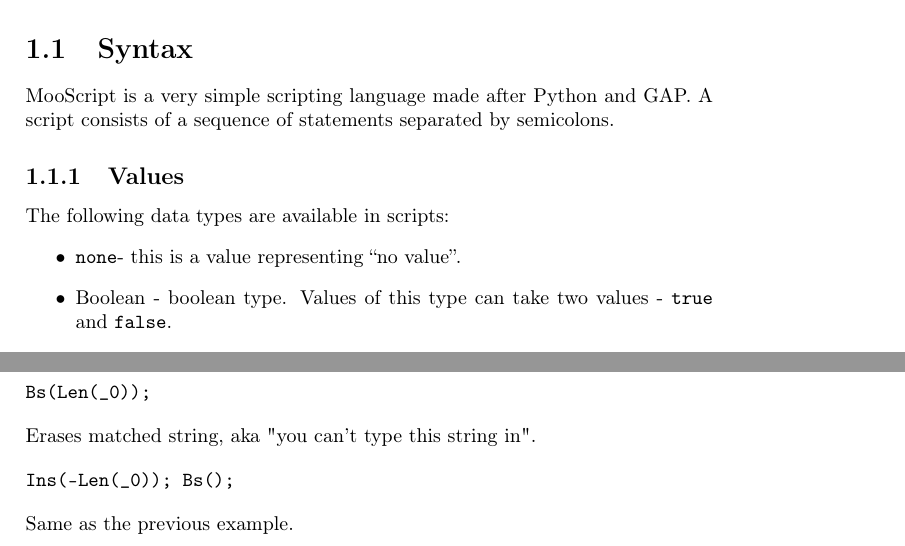
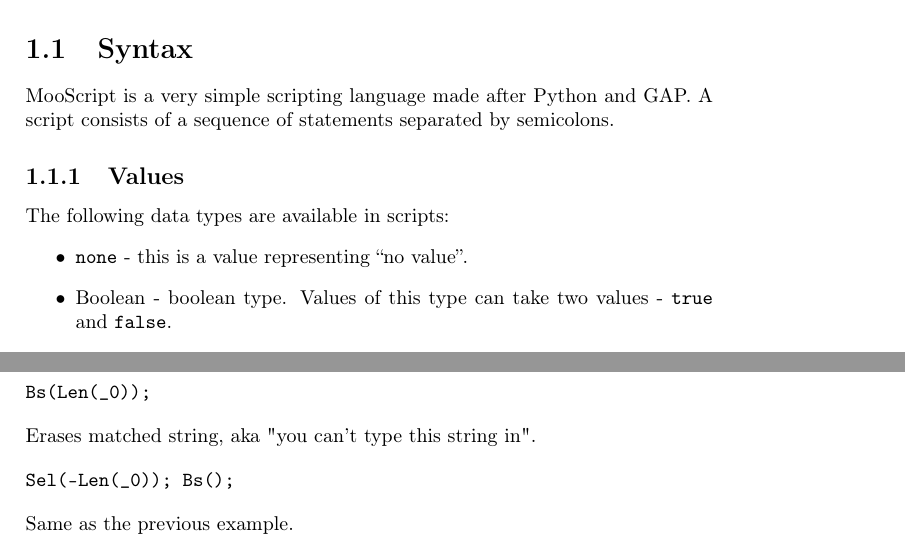
Before and after one commit to BackupTheBerlios/ggap, a LaTeX book (doc/manual/ggap.tex, which reads doc/manual/activestrings.tex, doc/manual/mooscript.tex): two parts of pages 1 and 7 of 9 before the commit and two parts of pages 3 and 9 of 11 after it, joined at a grey line, cut so that both start at the same text. Compiled offline with pdfLaTeX.

Commit message:
Minor corrections

```diff
--- a/doc/manual/activestrings.tex
+++ b/doc/manual/activestrings.tex
@@ -51,6 +51,6 @@
 Erases matched string, aka "you can't type this string in".
 
 \begin{verbatim}
-Ins(-Len(_0)); Bs();
+Sel(-Len(_0)); Bs();
 \end{verbatim}
 Same as the previous example.
--- a/doc/manual/mooscript.tex
+++ b/doc/manual/mooscript.tex
@@ -12,7 +12,7 @@
 
 The following data types are available in scripts:
 \begin{itemize}
-\item \none - this is a value representing ``no value''.
+\item \none\ - this is a value representing ``no value''.
 
 \item Boolean - boolean type. Values of this type can take two values - \true\
 and \false.
```
Also changed, not shown: doc/manual/ggap.tex (+1 -1 lines), doc/manual/mooscript.tex (2 more changed lines).
